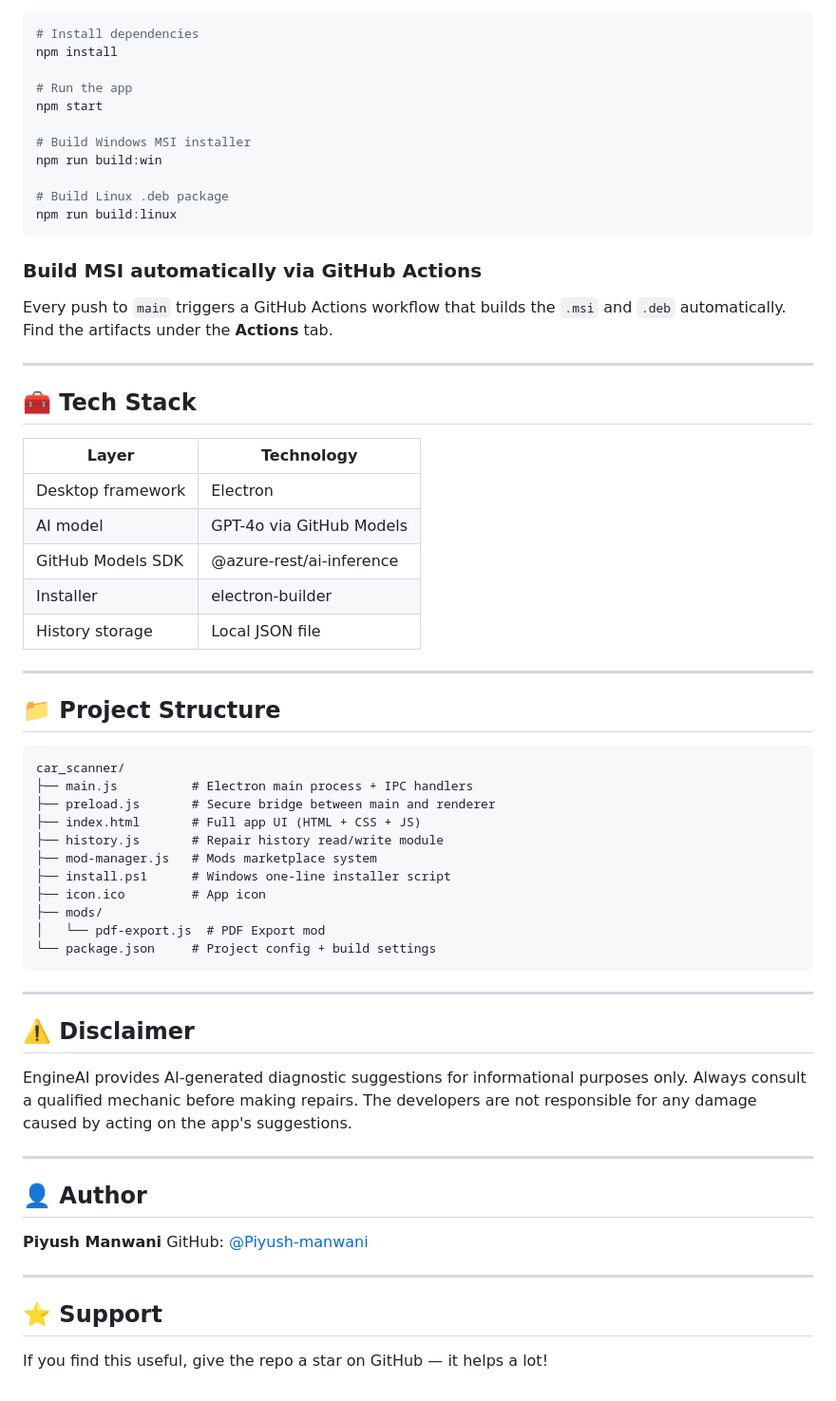
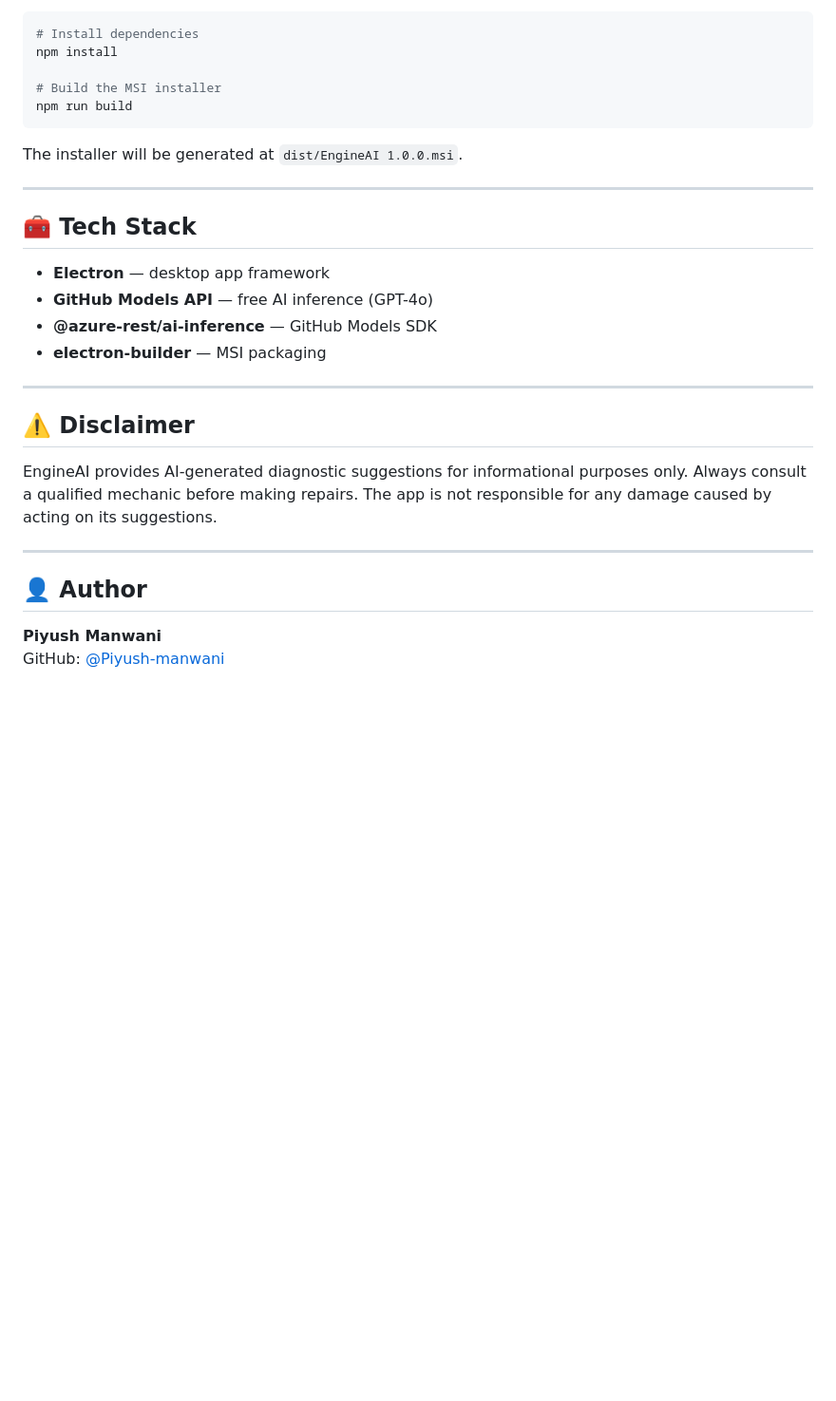
Before and after one commit to Piyush-manwani/car_scanner, a Markdown page: README.md, the part around one of its changes. Shown at 95% size. Drawn GitHub-style; blank space fills up the shorter version.

````diff
--- a/README.md
+++ b/README.md
@@ -123,55 +101,26 @@ Switch status directly from the history card as the repair progresses.
 # Install dependencies
 npm install
 
-# Run the app
-npm start
-
-# Build Windows MSI installer
-npm run build:win
-
-# Build Linux .deb package
-npm run build:linux
+# Build the MSI installer
+npm run build
 ```
 
-### Build MSI automatically via GitHub Actions
-
-Every push to `main` triggers a GitHub Actions workflow that builds the `.msi` and `.deb` automatically. Find the artifacts under the **Actions** tab.
+The installer will be generated at `dist/EngineAI 1.0.0.msi`.
 
 ---
 
 ## 🧰 Tech Stack
 
-| Layer | Technology |
-|---|---|
-| Desktop framework | Electron |
-| AI model | GPT-4o via GitHub Models |
-| GitHub Models SDK | @azure-rest/ai-inference |
-| Installer | electron-builder |
-| History storage | Local JSON file |
-
----
-
-## 📁 Project Structure
-
-```
-car_scanner/
-├── main.js          # Electron main process + IPC handlers
-├── preload.js       # Secure bridge between main and renderer
-├── index.html       # Full app UI (HTML + CSS + JS)
-├── history.js       # Repair history read/write module
-├── mod-manager.js   # Mods marketplace system
-├── install.ps1      # Windows one-line installer script
-├── icon.ico         # App icon
-├── mods/
-│   └── pdf-export.js  # PDF Export mod
-└── package.json     # Project config + build settings
-```
+- **Electron** — desktop app framework
+- **GitHub Models API** — free AI inference (GPT-4o)
+- **@azure-rest/ai-inference** — GitHub Models SDK
+- **electron-builder** — MSI packaging
 
 ---
 
 ## ⚠️ Disclaimer
 
-EngineAI provides AI-generated diagnostic suggestions for informational purposes only. Always consult a qualified mechanic before making repairs. The developers are not responsible for any damage caused by acting on the app's suggestions.
+EngineAI provides AI-generated diagnostic suggestions for informational purposes only. Always consult a qualified mechanic before making repairs. The app is not responsible for any damage caused by acting on its suggestions.
 
 ---
 
@@ -179,9 +128,3 @@ EngineAI provides AI-generated diagnostic suggestions for informational purposes
 
 **Piyush Manwani**
 GitHub: [@Piyush-manwani](https://github.com/Piyush-manwani)
-
----
-
-## ⭐ Support
-
-If you find this useful, give the repo a star on GitHub — it helps a lot!
````
Also changed, not shown: other parts of README.md (+32 -54 lines).
